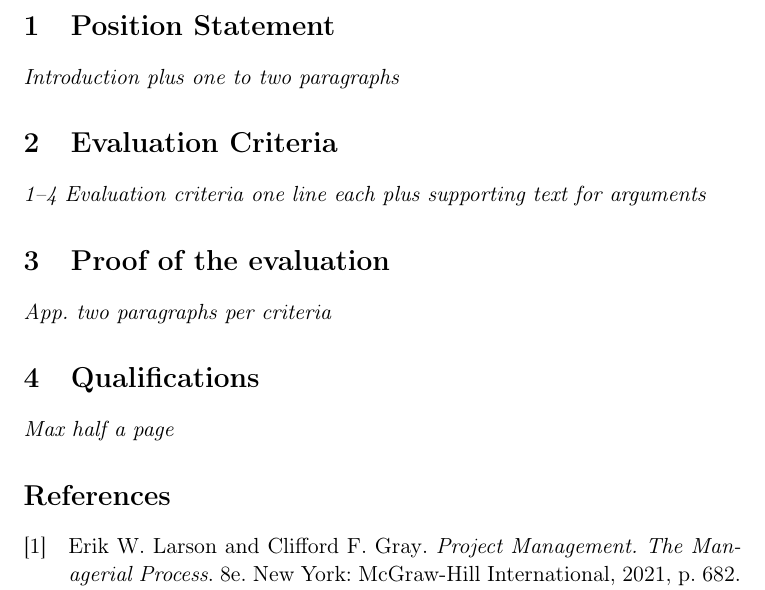
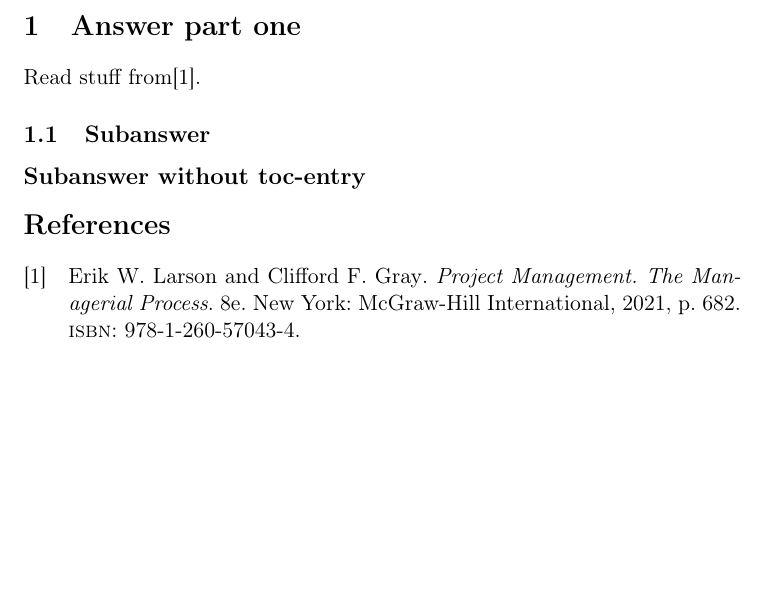
Before and after one commit to toworm/assignment-templates, a LaTeX problem sheet (pom-mandatory-assignment/main.tex): part of page 2 of 2, cut at the place of the change, the shorter picture padded with empty space. Compiled offline with pdfLaTeX.

Commit message:
Changed to MA1

```diff
--- a/pom-mandatory-assignment/main.tex
+++ b/pom-mandatory-assignment/main.tex
@@ -34,8 +34,8 @@
 
 \newpage
 
-%\input{assignment.tex}
-\input{case_analysis.tex}
+\input{assignment.tex}
+%\input{case_analysis.tex}
 
 %\appendix
 
```
Also changed, not shown: pom-mandatory-assignment/main.pdf, 3 other files.
